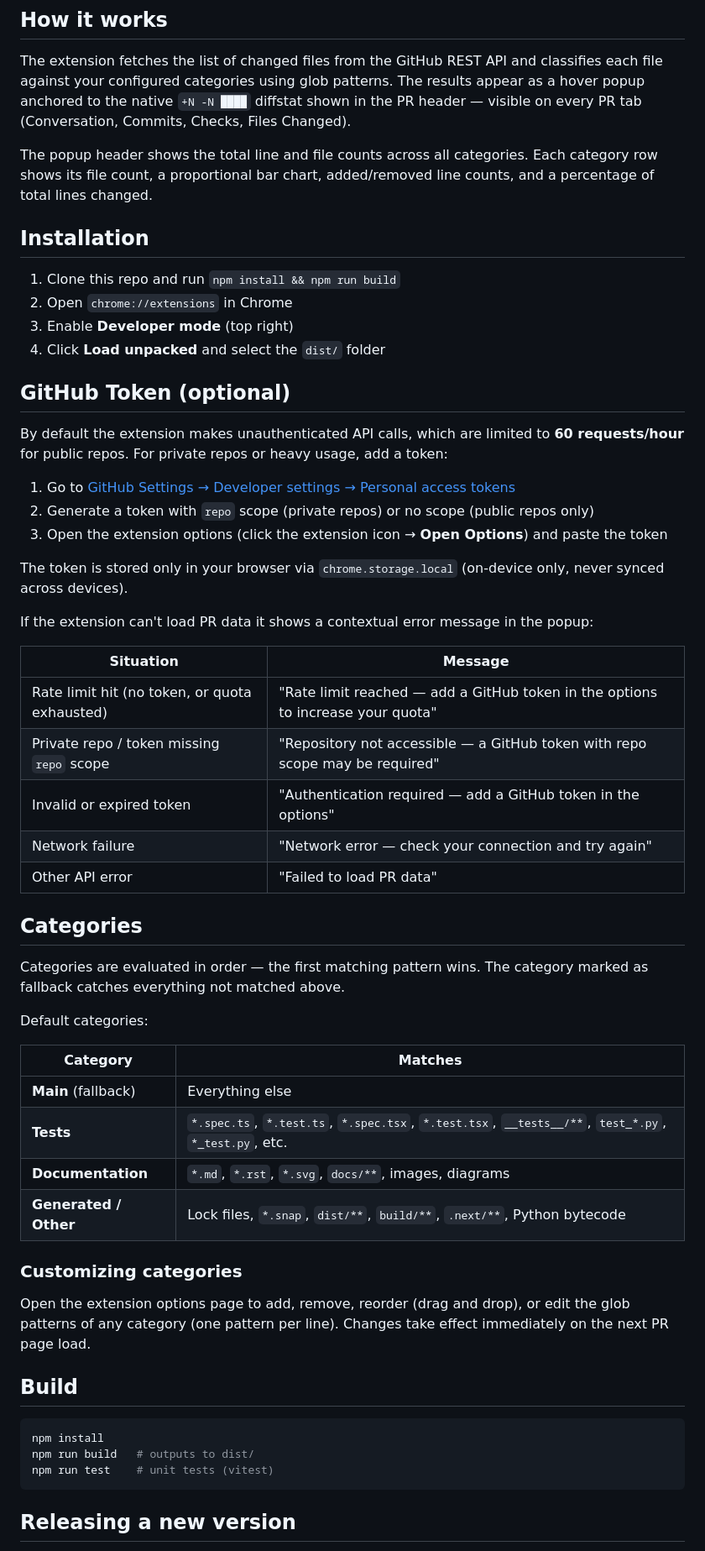
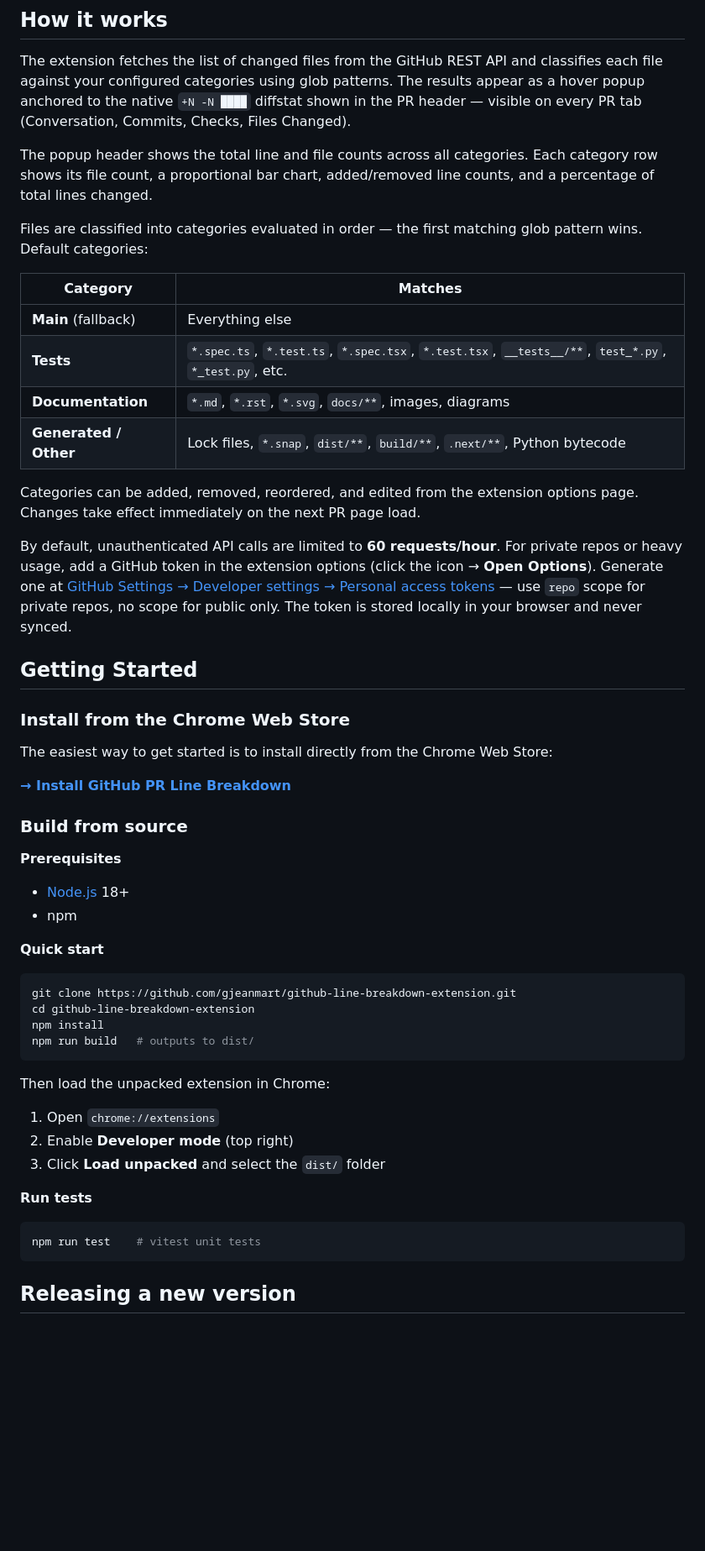
Before and after one commit to gjeanmart/gh-pr-line-breakdown, a Markdown page: README.md, the part around one of its changes. Shown at 84% size. Drawn GitHub-style; blank space fills up the shorter version.

````diff
--- a/README.md
+++ b/README.md
@@ -11,38 +14,7 @@ The extension fetches the list of changed files from the GitHub REST API and cla
 
 The popup header shows the total line and file counts across all categories. Each category row shows its file count, a proportional bar chart, added/removed line counts, and a percentage of total lines changed.
 
-## Installation
-
-1. Clone this repo and run `npm install && npm run build`
-2. Open `chrome://extensions` in Chrome
-3. Enable **Developer mode** (top right)
-4. Click **Load unpacked** and select the `dist/` folder
-
-## GitHub Token (optional)
-
-By default the extension makes unauthenticated API calls, which are limited to **60 requests/hour** for public repos. For private repos or heavy usage, add a token:
-
-1. Go to [GitHub Settings → Developer settings → Personal access tokens](https://github.com/settings/tokens)
-2. Generate a token with `repo` scope (private repos) or no scope (public repos only)
-3. Open the extension options (click the extension icon → **Open Options**) and paste the token
-
-The token is stored only in your browser via `chrome.storage.local` (on-device only, never synced across devices).
-
-If the extension can't load PR data it shows a contextual error message in the popup:
-
-| Situation                                     | Message                                                                         |
-| --------------------------------------------- | ------------------------------------------------------------------------------- |
-| Rate limit hit (no token, or quota exhausted) | "Rate limit reached — add a GitHub token in the options to increase your quota" |
-| Private repo / token missing `repo` scope     | "Repository not accessible — a GitHub token with repo scope may be required"    |
-| Invalid or expired token                      | "Authentication required — add a GitHub token in the options"                   |
-| Network failure                               | "Network error — check your connection and try again"                           |
-| Other API error                               | "Failed to load PR data"                                                        |
-
-## Categories
-
-Categories are evaluated in order — the first matching pattern wins. The category marked as fallback catches everything not matched above.
-
-Default categories:
+Files are classified into categories evaluated in order — the first matching glob pattern wins. Default categories:
 
 | Category              | Matches                                                                                              |
 | --------------------- | ---------------------------------------------------------------------------------------------------- |
@@ -51,16 +23,44 @@ Default categories:
 | **Documentation**     | `*.md`, `*.rst`, `*.svg`, `docs/**`, images, diagrams                                                |
 | **Generated / Other** | Lock files, `*.snap`, `dist/**`, `build/**`, `.next/**`, Python bytecode                             |
 
-### Customizing categories
+Categories can be added, removed, reordered, and edited from the extension options page. Changes take effect immediately on the next PR page load.
 
-Open the extension options page to add, remove, reorder (drag and drop), or edit the glob patterns of any category (one pattern per line). Changes take effect immediately on the next PR page load.
+By default, unauthenticated API calls are limited to **60 requests/hour**. For private repos or heavy usage, add a GitHub token in the extension options (click the icon → **Open Options**). Generate one at [GitHub Settings → Developer settings → Personal access tokens](https://github.com/settings/tokens) — use `repo` scope for private repos, no scope for public only. The token is stored locally in your browser and never synced.
 
-## Build
+## Getting Started
+
+### Install from the Chrome Web Store
+
+The easiest way to get started is to install directly from the Chrome Web Store:
+
+**[→ Install GitHub PR Line Breakdown](https://chromewebstore.google.com/detail/github-pr-line-breakdown/llfndpapjbmogegbhbbjckaimmlpjgkc)**
+
+### Build from source
+
+**Prerequisites**
+
+- [Node.js](https://nodejs.org/) 18+
+- npm
+
+**Quick start**
 
 ```bash
+git clone https://github.com/gjeanmart/github-line-breakdown-extension.git
+cd github-line-breakdown-extension
 npm install
 npm run build   # outputs to dist/
-npm run test    # unit tests (vitest)
+```
+
+Then load the unpacked extension in Chrome:
+
+1. Open `chrome://extensions`
+2. Enable **Developer mode** (top right)
+3. Click **Load unpacked** and select the `dist/` folder
+
+**Run tests**
+
+```bash
+npm run test    # vitest unit tests
 ```
 
 ## Releasing a new version
````
Also changed, not shown: other parts of README.md (+4 -20 lines).
